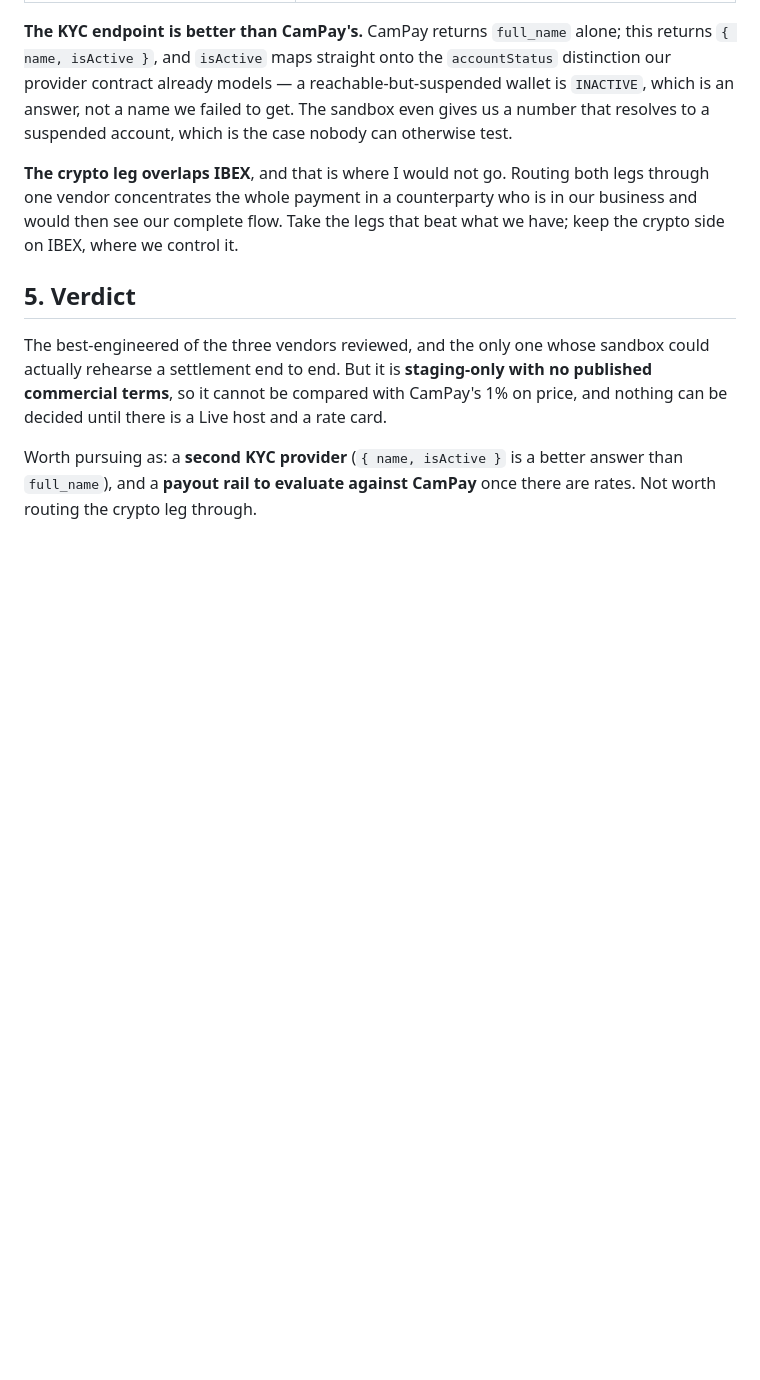
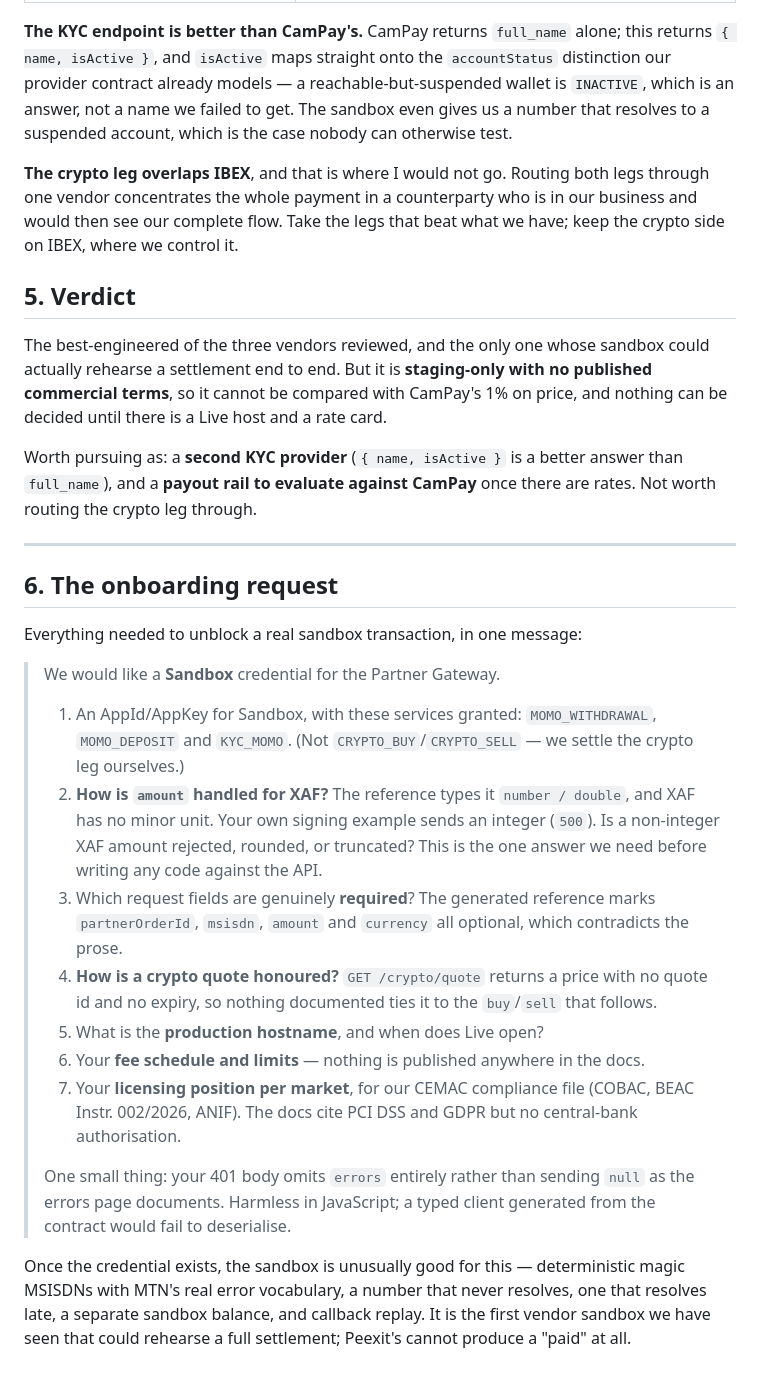
Before and after one commit to chorimsky/MoMoMe, a Markdown page: docs/wallet2cash/ASSESSMENT.md, the part around one of its changes. Drawn GitHub-style; blank space fills up the shorter version.

```diff
--- a/docs/wallet2cash/ASSESSMENT.md
+++ b/docs/wallet2cash/ASSESSMENT.md
@@ -139,3 +183,38 @@ decided until there is a Live host and a rate card.
 Worth pursuing as: a **second KYC provider** (`{ name, isActive }` is a better answer than
 `full_name`), and a **payout rail to evaluate against CamPay** once there are rates. Not
 worth routing the crypto leg through.
+
+---
+
+## 6. The onboarding request
+
+Everything needed to unblock a real sandbox transaction, in one message:
+
+> We would like a **Sandbox** credential for the Partner Gateway.
+>
+> 1. An AppId/AppKey for Sandbox, with these services granted: `MOMO_WITHDRAWAL`,
+>    `MOMO_DEPOSIT` and `KYC_MOMO`. (Not `CRYPTO_BUY`/`CRYPTO_SELL` — we settle the crypto
+>    leg ourselves.)
+> 2. **How is `amount` handled for XAF?** The reference types it `number / double`, and XAF
+>    has no minor unit. Your own signing example sends an integer (`500`). Is a non-integer
+>    XAF amount rejected, rounded, or truncated? This is the one answer we need before
+>    writing any code against the API.
+> 3. Which request fields are genuinely **required**? The generated reference marks
+>    `partnerOrderId`, `msisdn`, `amount` and `currency` all optional, which contradicts the
+>    prose.
+> 4. **How is a crypto quote honoured?** `GET /crypto/quote` returns a price with no quote id
+>    and no expiry, so nothing documented ties it to the `buy`/`sell` that follows.
+> 5. What is the **production hostname**, and when does Live open?
+> 6. Your **fee schedule and limits** — nothing is published anywhere in the docs.
+> 7. Your **licensing position per market**, for our CEMAC compliance file (COBAC, BEAC
+>    Instr. 002/2026, ANIF). The docs cite PCI DSS and GDPR but no central-bank
+>    authorisation.
+>
+> One small thing: your 401 body omits `errors` entirely rather than sending `null` as the
+> errors page documents. Harmless in JavaScript; a typed client generated from the contract
+> would fail to deserialise.
+
+Once the credential exists, the sandbox is unusually good for this — deterministic magic
+MSISDNs with MTN's real error vocabulary, a number that never resolves, one that resolves
+late, a separate sandbox balance, and callback replay. It is the first vendor sandbox we
+have seen that could rehearse a full settlement; Peexit's cannot produce a "paid" at all.
```
Also changed, not shown: other parts of docs/wallet2cash/ASSESSMENT.md (+44 -0 lines).
